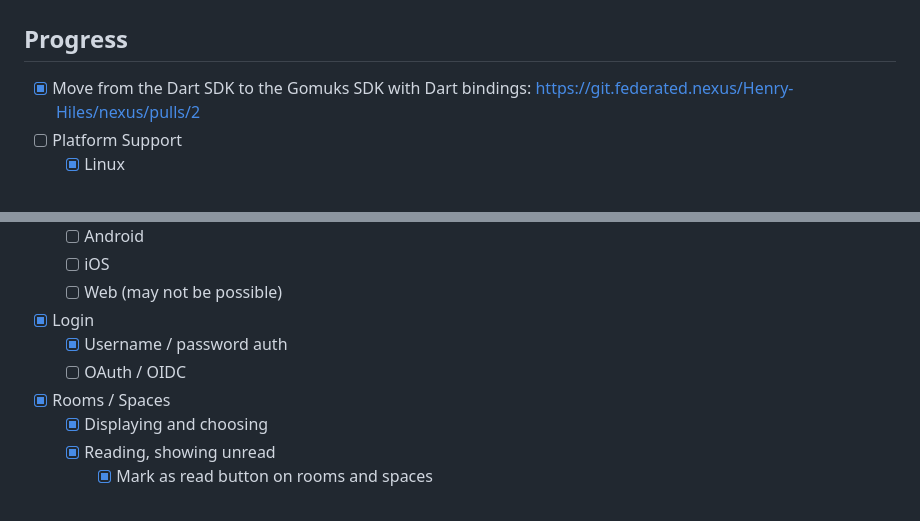
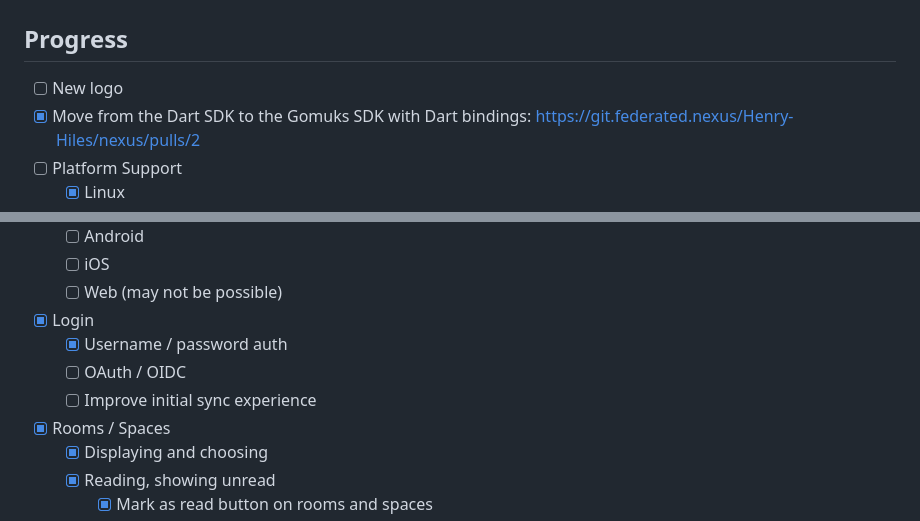
Before and after one commit to Henry-Hiles/nexus, a Markdown page: README.md, 2 parts joined by grey strips. Drawn GitHub-style.

Commit message:
add more to progress list

```diff
--- a/README.md
+++ b/README.md
@@ -15,6 +15,7 @@ A simple and user-friendly Matrix client made with Flutter and the Matrix Dart S
 
 ## Progress
 
+-   [ ] New logo
 -   [x] Move from the Dart SDK to the Gomuks SDK with Dart bindings: https://git.federated.nexus/Henry-Hiles/nexus/pulls/2
 -   [ ] Platform Support
     -   [x] Linux
@@ -26,6 +27,7 @@ A simple and user-friendly Matrix client made with Flutter and the Matrix Dart S
 -   [x] Login
     -   [x] Username / password auth
     -   [ ] OAuth / OIDC
+    -   [ ] Improve initial sync experience
 -   [x] Rooms / Spaces
     -   [x] Displaying and choosing
     -   [x] Reading, showing unread
```
